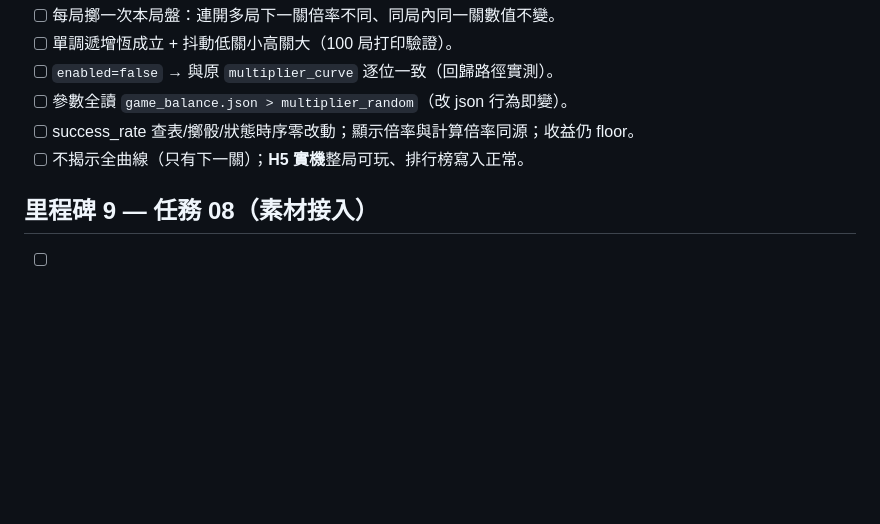
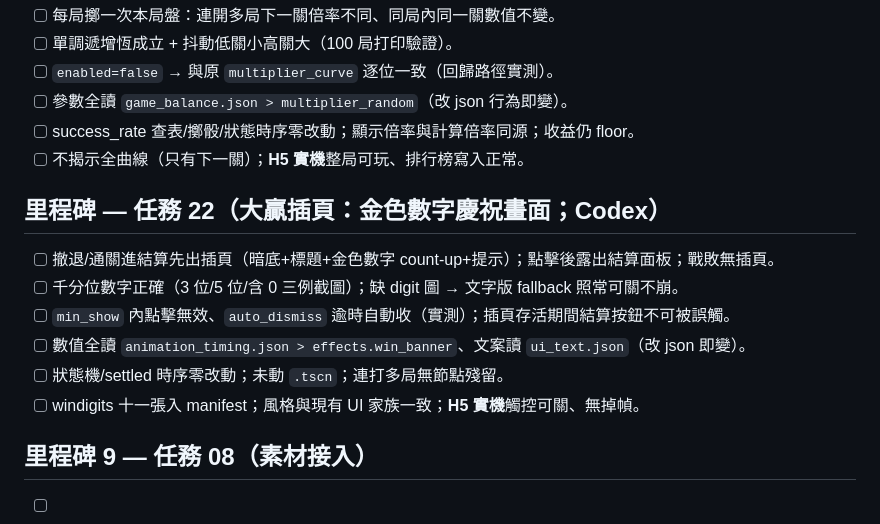
Before and after one commit to testBP0612/CrushGameDemo, a Markdown page: Codex/VALIDATION_CHECKLIST.md, the part around the change. Rendered like a GitHub page; blank space fills up the shorter version.

```diff
--- a/Codex/VALIDATION_CHECKLIST.md
+++ b/Codex/VALIDATION_CHECKLIST.md
@@ -133,6 +133,14 @@
 - [ ] success_rate 查表/擲骰/狀態時序零改動；顯示倍率與計算倍率同源；收益仍 floor。
 - [ ] 不揭示全曲線（只有下一關）；**H5 實機**整局可玩、排行榜寫入正常。
 
+## 里程碑 — 任務 22（大贏插頁：金色數字慶祝畫面；Codex）
+- [ ] 撤退/通關進結算先出插頁（暗底+標題+金色數字 count-up+提示）；點擊後露出結算面板；戰敗無插頁。
+- [ ] 千分位數字正確（3 位/5 位/含 0 三例截圖）；缺 digit 圖 → 文字版 fallback 照常可關不崩。
+- [ ] `min_show` 內點擊無效、`auto_dismiss` 逾時自動收（實測）；插頁存活期間結算按鈕不可被誤觸。
+- [ ] 數值全讀 `animation_timing.json > effects.win_banner`、文案讀 `ui_text.json`（改 json 即變）。
+- [ ] 狀態機/settled 時序零改動；未動 `.tscn`；連打多局無節點殘留。
+- [ ] windigits 十一張入 manifest；風格與現有 UI 家族一致；**H5 實機**觸控可關、無掉幀。
+
 ## 里程碑 9 — 任務 08（素材接入）
 - [ ] `Assets/final/` 齊備素材正確顯示，符合 manifest 檔名/路徑。
 - [ ] **缺檔自動 fallback placeholder，遊戲不崩**（移除某 final 素材重跑驗證）。
```
Also changed, not shown: AGENTS.md (+1 -0 lines), Codex/22_WIN_BANNER_INTERSTITIAL.md (added, +114 -0 lines).
